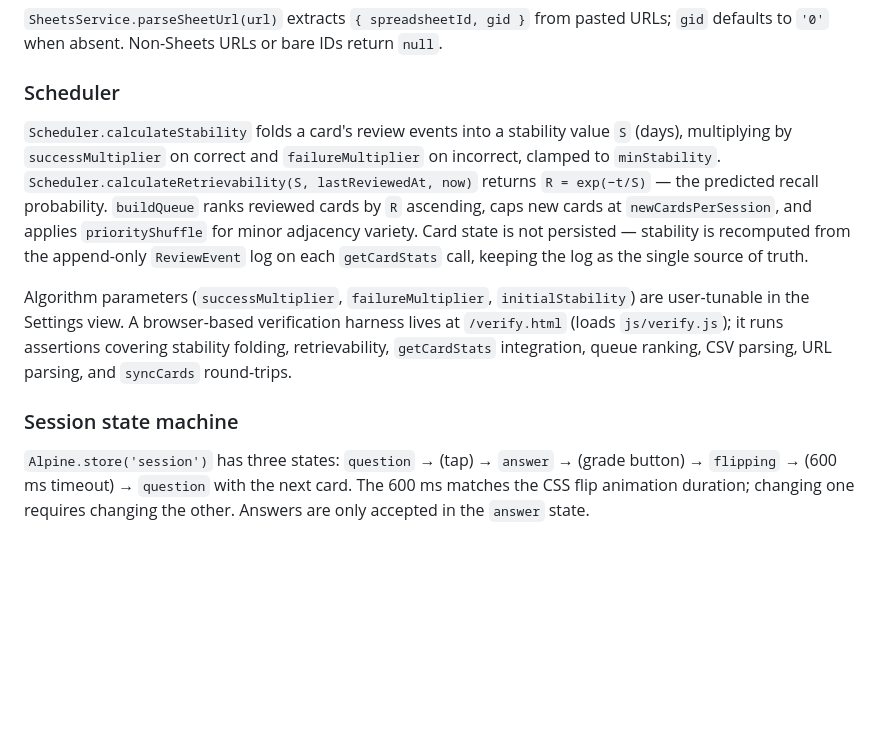
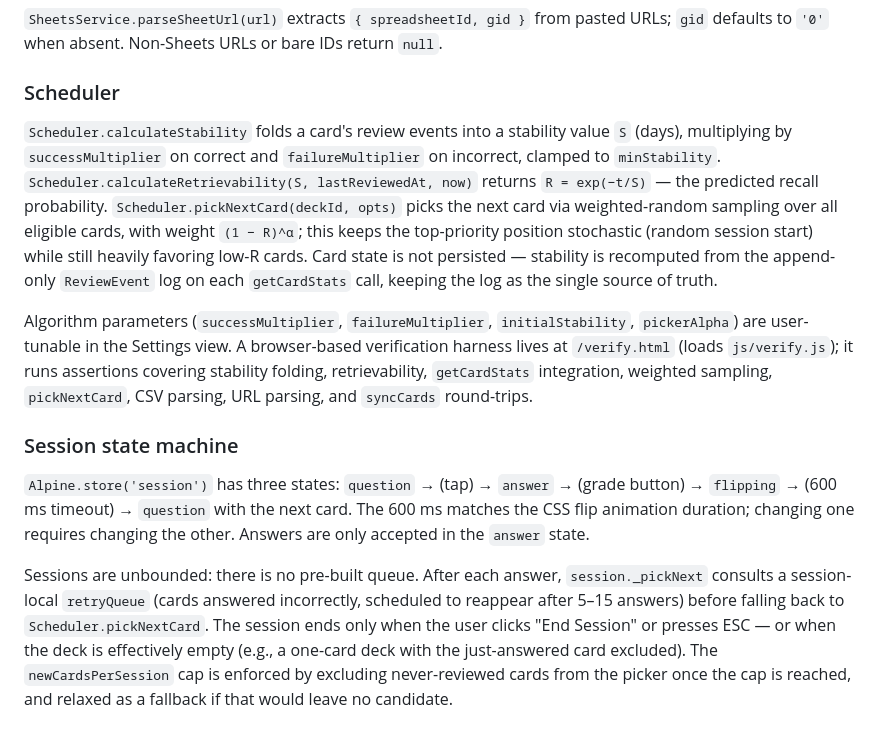
Before and after one commit to erykwarren/flash-cards, a Markdown page: CLAUDE.md, the part around the change. Drawn GitHub-style; blank space fills up the shorter version.

Commit message:
Update CLAUDE.md for continuous picker and unbounded sessions

```diff
--- a/CLAUDE.md
+++ b/CLAUDE.md
@@ -33,10 +33,12 @@ Decks are user-configured in the Settings view by pasting a Google Sheets URL. T
 
 ### Scheduler
 
-`Scheduler.calculateStability` folds a card's review events into a stability value `S` (days), multiplying by `successMultiplier` on correct and `failureMultiplier` on incorrect, clamped to `minStability`. `Scheduler.calculateRetrievability(S, lastReviewedAt, now)` returns `R = exp(−t/S)` — the predicted recall probability. `buildQueue` ranks reviewed cards by `R` ascending, caps new cards at `newCardsPerSession`, and applies `priorityShuffle` for minor adjacency variety. Card state is not persisted — stability is recomputed from the append-only `ReviewEvent` log on each `getCardStats` call, keeping the log as the single source of truth.
+`Scheduler.calculateStability` folds a card's review events into a stability value `S` (days), multiplying by `successMultiplier` on correct and `failureMultiplier` on incorrect, clamped to `minStability`. `Scheduler.calculateRetrievability(S, lastReviewedAt, now)` returns `R = exp(−t/S)` — the predicted recall probability. `Scheduler.pickNextCard(deckId, opts)` picks the next card via weighted-random sampling over all eligible cards, with weight `(1 − R)^α`; this keeps the top-priority position stochastic (random session start) while still heavily favoring low-R cards. Card state is not persisted — stability is recomputed from the append-only `ReviewEvent` log on each `getCardStats` call, keeping the log as the single source of truth.
 
-Algorithm parameters (`successMultiplier`, `failureMultiplier`, `initialStability`) are user-tunable in the Settings view. A browser-based verification harness lives at `/verify.html` (loads `js/verify.js`); it runs assertions covering stability folding, retrievability, `getCardStats` integration, queue ranking, CSV parsing, URL parsing, and `syncCards` round-trips.
+Algorithm parameters (`successMultiplier`, `failureMultiplier`, `initialStability`, `pickerAlpha`) are user-tunable in the Settings view. A browser-based verification harness lives at `/verify.html` (loads `js/verify.js`); it runs assertions covering stability folding, retrievability, `getCardStats` integration, weighted sampling, `pickNextCard`, CSV parsing, URL parsing, and `syncCards` round-trips.
 
 ### Session state machine
 
 `Alpine.store('session')` has three states: `question` → (tap) → `answer` → (grade button) → `flipping` → (600 ms timeout) → `question` with the next card. The 600 ms matches the CSS flip animation duration; changing one requires changing the other. Answers are only accepted in the `answer` state.
+
+Sessions are unbounded: there is no pre-built queue. After each answer, `session._pickNext` consults a session-local `retryQueue` (cards answered incorrectly, scheduled to reappear after 5–15 answers) before falling back to `Scheduler.pickNextCard`. The session ends only when the user clicks "End Session" or presses ESC — or when the deck is effectively empty (e.g., a one-card deck with the just-answered card excluded). The `newCardsPerSession` cap is enforced by excluding never-reviewed cards from the picker once the cap is reached, and relaxed as a fallback if that would leave no candidate.
```
